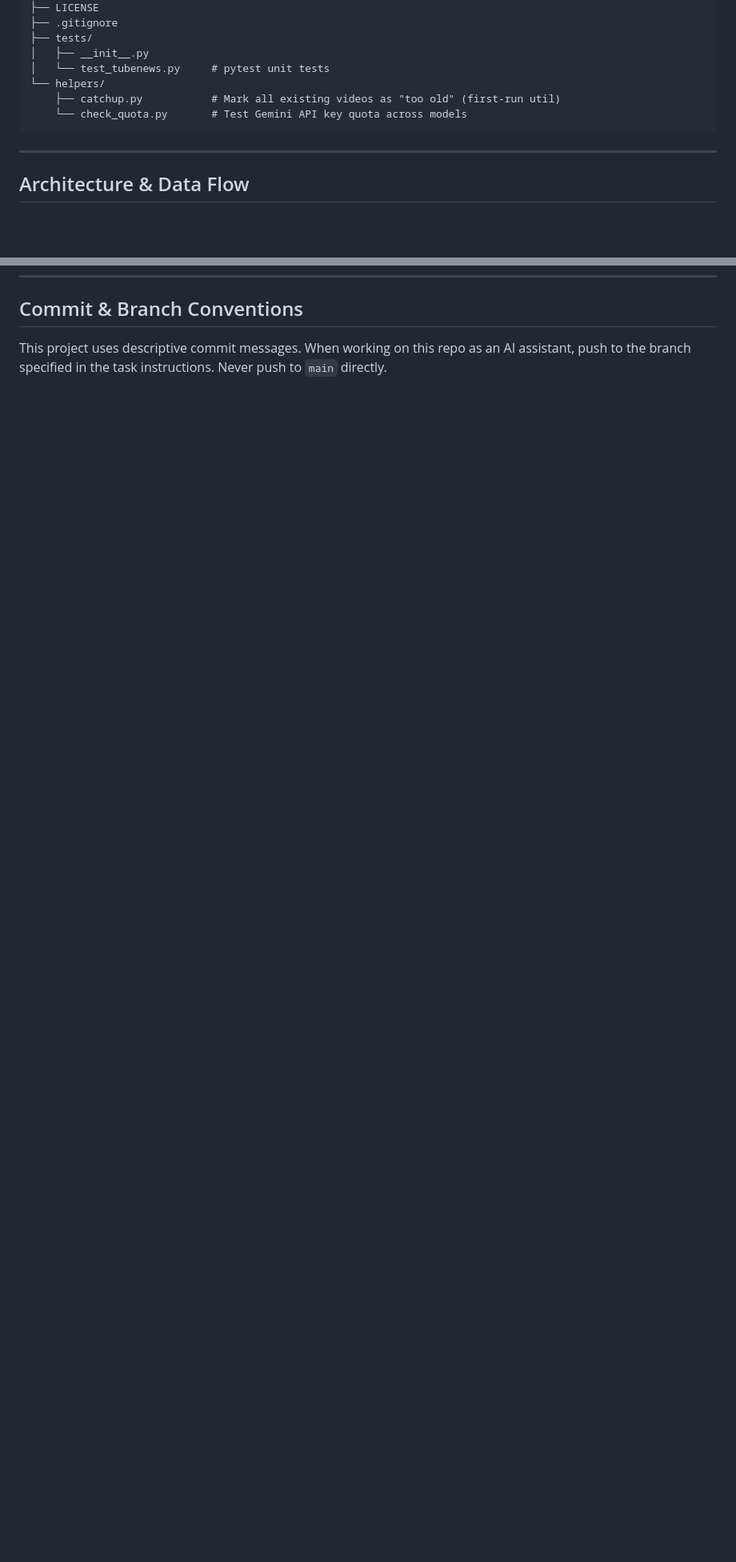
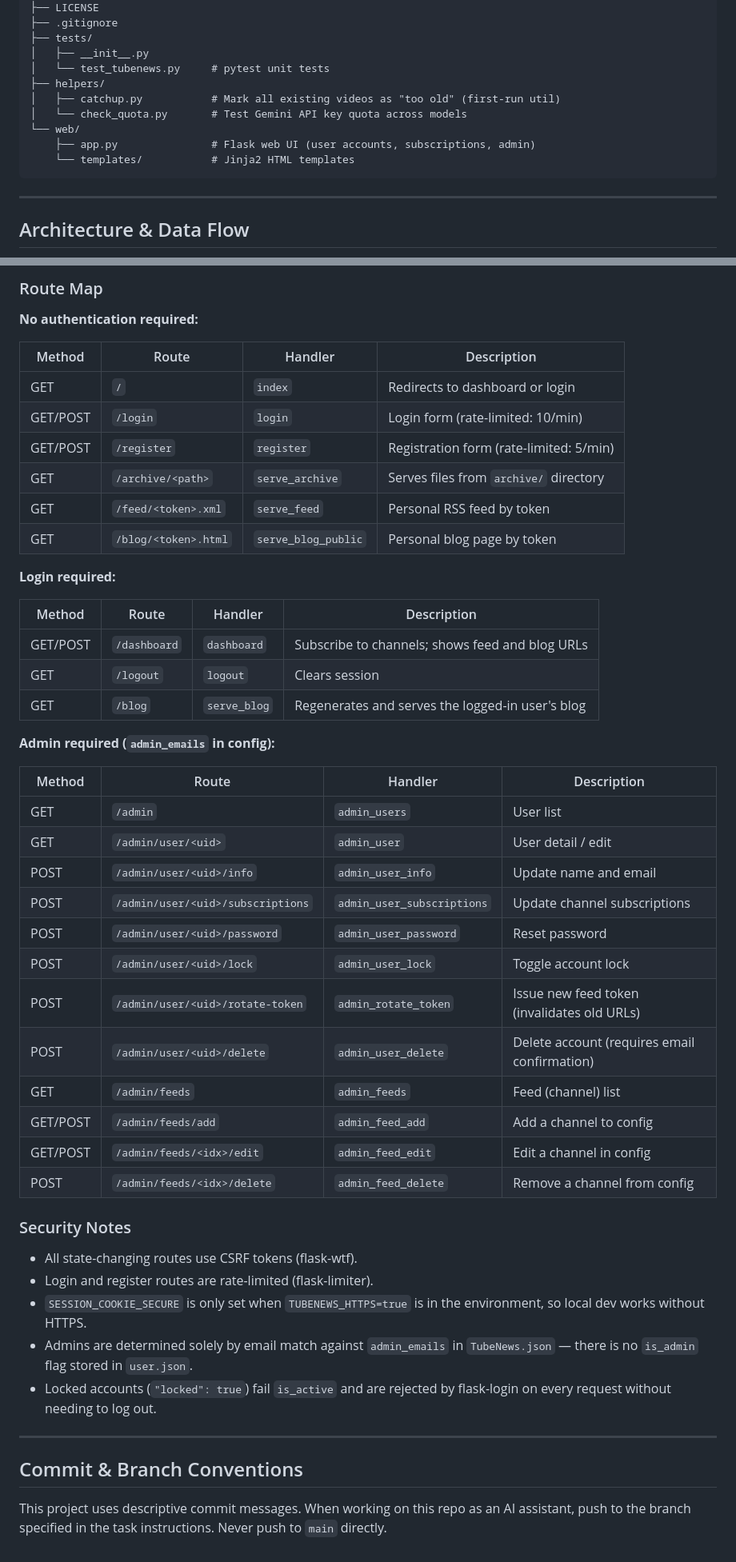
Before and after one commit to jepace/TubeNews, a Markdown page: CLAUDE.md, 2 parts joined by grey strips. Shown at 80% size. Rendered like a GitHub page; blank space fills up the shorter version.

````diff
--- a/CLAUDE.md
+++ b/CLAUDE.md
@@ -32,9 +32,12 @@ TubeNews/
 ├── tests/
 │   ├── __init__.py
 │   └── test_tubenews.py     # pytest unit tests
-└── helpers/
-    ├── catchup.py           # Mark all existing videos as "too old" (first-run util)
-    └── check_quota.py       # Test Gemini API key quota across models
+├── helpers/
+│   ├── catchup.py           # Mark all existing videos as "too old" (first-run util)
+│   └── check_quota.py       # Test Gemini API key quota across models
+└── web/
+    ├── app.py               # Flask web UI (user accounts, subscriptions, admin)
+    └── templates/           # Jinja2 HTML templates
 ```
 
 ---
@@ -301,3 +380,54 @@ The JSON is extracted with a regex `re.search(r'\[\s*{.*}\s*\]', raw, re.DOTALL)
+### Route Map
+
+**No authentication required:**
+
+| Method | Route | Handler | Description |
+|---|---|---|---|
+| GET | `/` | `index` | Redirects to dashboard or login |
+| GET/POST | `/login` | `login` | Login form (rate-limited: 10/min) |
+| GET/POST | `/register` | `register` | Registration form (rate-limited: 5/min) |
+| GET | `/archive/<path>` | `serve_archive` | Serves files from `archive/` directory |
+| GET | `/feed/<token>.xml` | `serve_feed` | Personal RSS feed by token |
+| GET | `/blog/<token>.html` | `serve_blog_public` | Personal blog page by token |
+
+**Login required:**
+
+| Method | Route | Handler | Description |
+|---|---|---|---|
+| GET/POST | `/dashboard` | `dashboard` | Subscribe to channels; shows feed and blog URLs |
+| GET | `/logout` | `logout` | Clears session |
+| GET | `/blog` | `serve_blog` | Regenerates and serves the logged-in user's blog |
+
+**Admin required (`admin_emails` in config):**
+
+| Method | Route | Handler | Description |
+|---|---|---|---|
+| GET | `/admin` | `admin_users` | User list |
+| GET | `/admin/user/<uid>` | `admin_user` | User detail / edit |
+| POST | `/admin/user/<uid>/info` | `admin_user_info` | Update name and email |
+| POST | `/admin/user/<uid>/subscriptions` | `admin_user_subscriptions` | Update channel subscriptions |
+| POST | `/admin/user/<uid>/password` | `admin_user_password` | Reset password |
+| POST | `/admin/user/<uid>/lock` | `admin_user_lock` | Toggle account lock |
+| POST | `/admin/user/<uid>/rotate-token` | `admin_rotate_token` | Issue new feed token (invalidates old URLs) |
+| POST | `/admin/user/<uid>/delete` | `admin_user_delete` | Delete account (requires email confirmation) |
+| GET | `/admin/feeds` | `admin_feeds` | Feed (channel) list |
+| GET/POST | `/admin/feeds/add` | `admin_feed_add` | Add a channel to config |
+| GET/POST | `/admin/feeds/<idx>/edit` | `admin_feed_edit` | Edit a channel in config |
+| POST | `/admin/feeds/<idx>/delete` | `admin_feed_delete` | Remove a channel from config |
+
+### Security Notes
+
+- All state-changing routes use CSRF tokens (flask-wtf).
+- Login and register routes are rate-limited (flask-limiter).
+- `SESSION_COOKIE_SECURE` is only set when `TUBENEWS_HTTPS=true` is in the
+  environment, so local dev works without HTTPS.
+- Admins are determined solely by email match against `admin_emails` in
+  `TubeNews.json` — there is no `is_admin` flag stored in `user.json`.
+- Locked accounts (`"locked": true`) fail `is_active` and are rejected by
+  flask-login on every request without needing to log out.
+
+---
+
 ## Commit & Branch Conventions
 
 This project uses descriptive commit messages. When working on this repo as an AI assistant, push to the branch specified in the task instructions. Never push to `main` directly.
````
Also changed, not shown: other parts of CLAUDE.md (+76 -0 lines).
